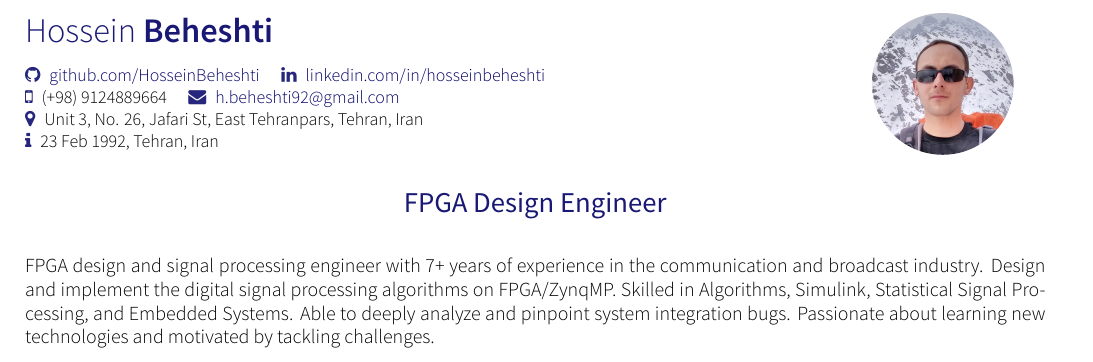
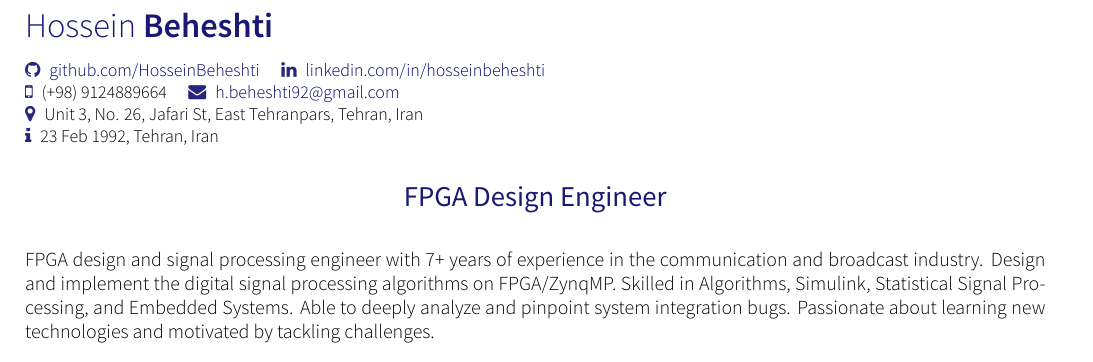
Before and after one commit to HosseinBeheshti/CV, a LaTeX CV (cover_letter.tex): part of page 1 of 2 before the commit and part of the page after it, cut so that both start at the same text. Compiled offline with XeLaTeX; a missing font is replaced by an installed copy or a similar font; a LaTeX package or settings file that is missing is left out.

Commit message:
prepare cover letter template

```diff
--- a/cover_letter.tex
+++ b/cover_letter.tex
@@ -15,7 +15,6 @@
 \name{Hossein}{Beheshti}
 
 \tagline{FPGA Design Engineer}
-\photo{2.5cm}{avatar}
 \socialinfo{
 	\github{HosseinBeheshti}
 	\linkedin{hosseinbeheshti} \\
@@ -29,3 +28,11 @@
 
 \makecvheader
 
+\par{
+    FPGA design and signal processing engineer with 7+ years of experience in the communication
+    and broadcast industry. Design and implement the digital signal processing algorithms on FPGA/ZynqMP.
+    Skilled in Algorithms, Simulink, Statistical Signal Processing, and Embedded Systems.
+    Able to deeply analyze and pinpoint system integration bugs. Passionate about learning
+    new technologies and motivated by tackling challenges.
+    \\
+}
```
Also changed, not shown: cover_letter.tex (10 more changed lines).
